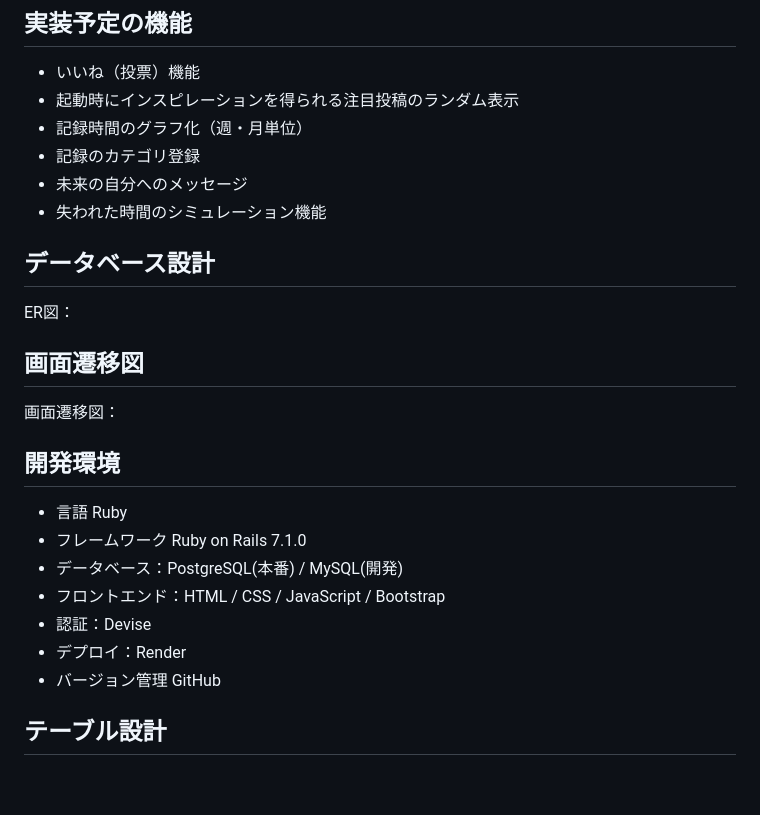
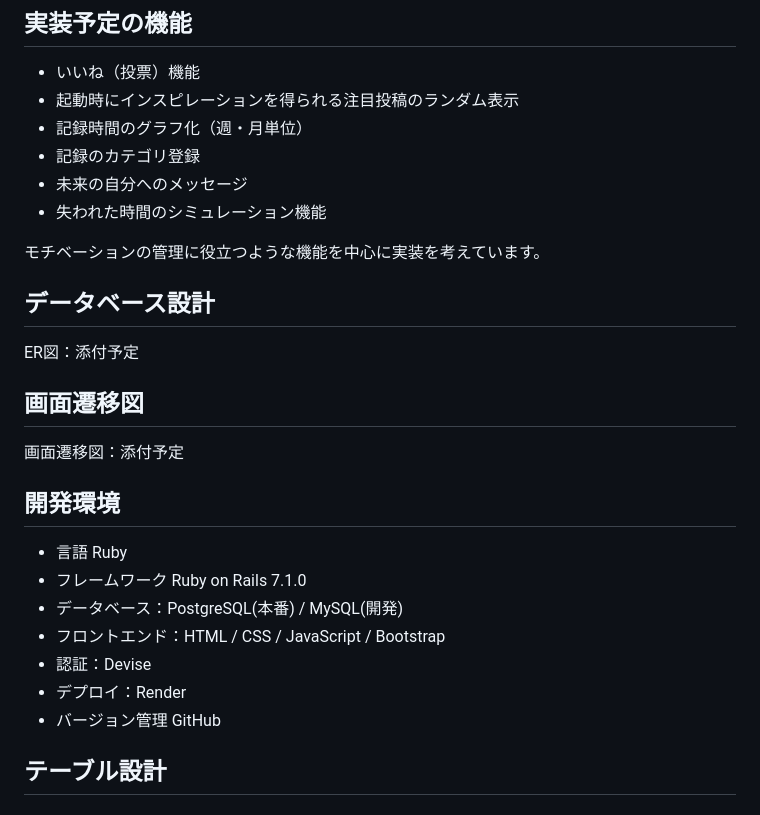
Before and after one commit to Tabasa-T/original_app-42267, a Markdown page: README.md, the part around one of its changes. Rendered like a GitHub page; blank space fills up the shorter version.

```diff
--- a/README.md
+++ b/README.md
@@ -48,13 +75,15 @@ https://original-app-42267.onrender.com
 - 未来の自分へのメッセージ
 - 失われた時間のシミュレーション機能
 
+モチベーションの管理に役立つような機能を中心に実装を考えています。
+
 ## データベース設計
 
-ER図：
+ER図：添付予定
 
 ## 画面遷移図
 
-画面遷移図：
+画面遷移図：添付予定
 
 ## 開発環境
 
@@ -65,6 +94,7 @@ ER図：
 - 認証：Devise
 - デプロイ：Render
 - バージョン管理 GitHub
+
 
 
 ## テーブル設計
```
Also changed, not shown: other parts of README.md (+37 -10 lines).
